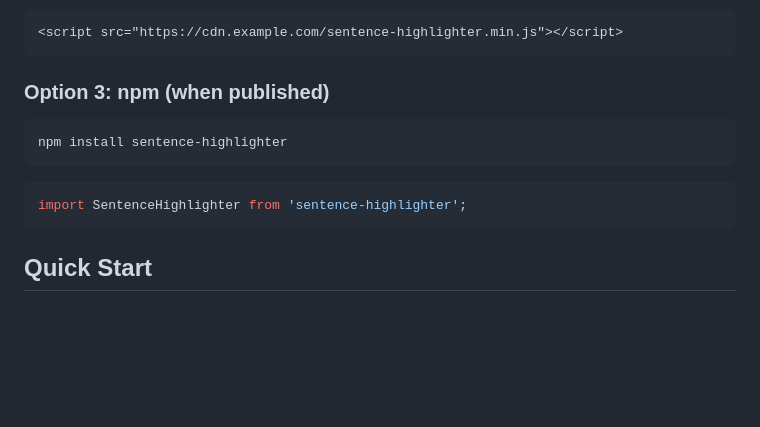
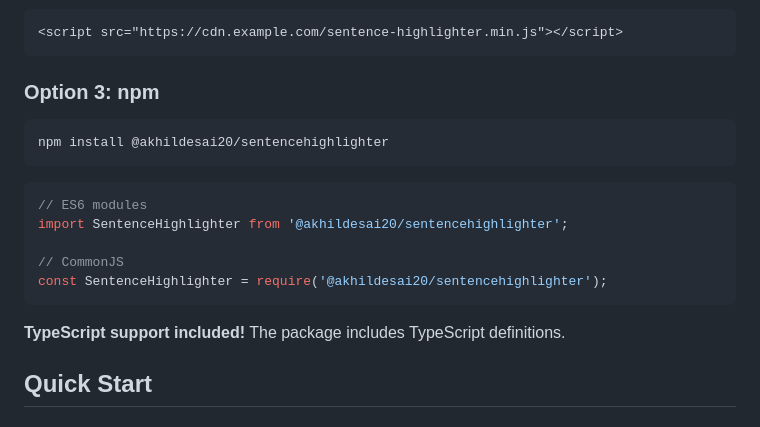
Before and after one commit to akhildesai20/sentence-highlighter, a Markdown page: sentence-highlighter-README.md, the part around the change. GitHub-like rendering; blank space fills up the shorter version.

Commit message:
Update: Fix npm installation section in sentence-highlighter-README.md
- Update Option 3 to show correct package name
- Remove 'when published' text
- Add TypeScript support note
- Add CommonJS import example

````diff
--- a/sentence-highlighter-README.md
+++ b/sentence-highlighter-README.md
@@ -32,15 +32,21 @@ Download `sentence-highlighter.js` and include it in your HTML:
 <script src="https://cdn.example.com/sentence-highlighter.min.js"></script>
 ```
 
-### Option 3: npm (when published)
+### Option 3: npm
 
 ```bash
-npm install sentence-highlighter
+npm install @akhildesai20/sentencehighlighter
 ```
 
 ```javascript
-import SentenceHighlighter from 'sentence-highlighter';
+// ES6 modules
+import SentenceHighlighter from '@akhildesai20/sentencehighlighter';
+
+// CommonJS
+const SentenceHighlighter = require('@akhildesai20/sentencehighlighter');
 ```
+
+**TypeScript support included!** The package includes TypeScript definitions.
 
 ## Quick Start
 
````
